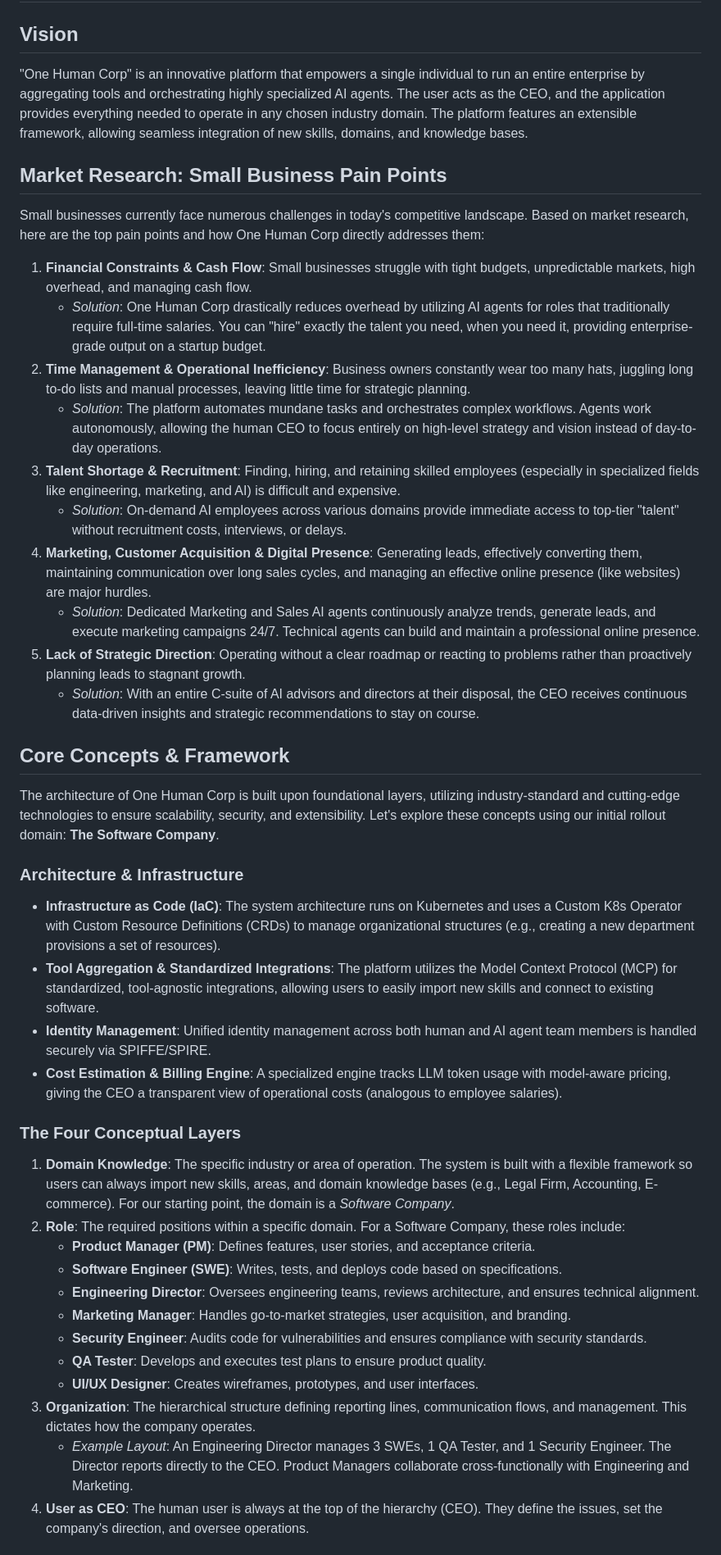
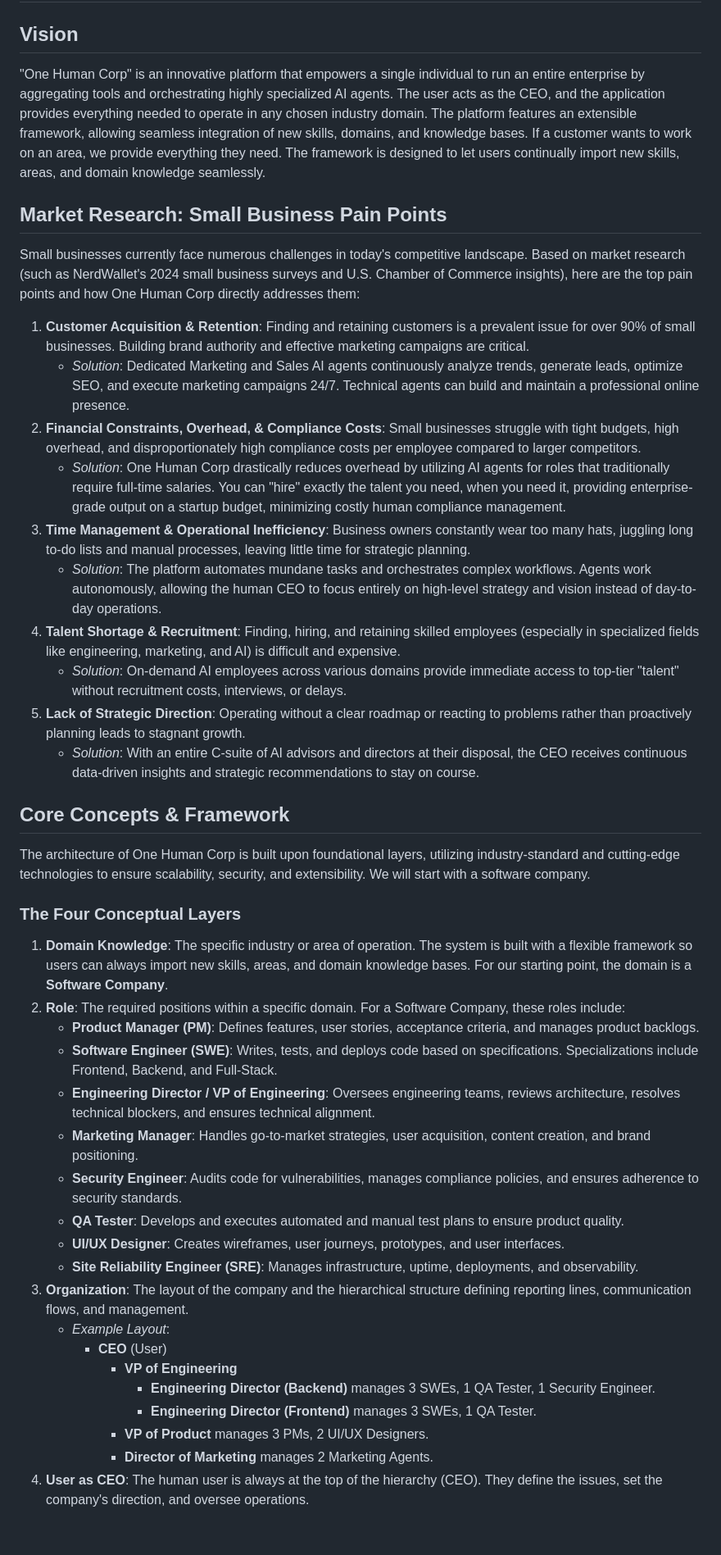
Before and after one commit to onehumancorp/mono, a Markdown page: docs/roadmap.md, the part around one of its changes. Shown at 82% size. GitHub-like rendering.

```diff
--- a/docs/roadmap.md
+++ b/docs/roadmap.md
@@ -1,43 +1,44 @@
 # One Human Corp: Strategic Roadmap
 
 ## Vision
-"One Human Corp" is an innovative platform that empowers a single individual to run an entire enterprise by aggregating tools and orchestrating highly specialized AI agents. The user acts as the CEO, and the application provides everything needed to operate in any chosen industry domain. The platform features an extensible framework, allowing seamless integration of new skills, domains, and knowledge bases.
+"One Human Corp" is an innovative platform that empowers a single individual to run an entire enterprise by aggregating tools and orchestrating highly specialized AI agents. The user acts as the CEO, and the application provides everything needed to operate in any chosen industry domain. The platform features an extensible framework, allowing seamless integration of new skills, domains, and knowledge bases. If a customer wants to work on an area, we provide everything they need. The framework is designed to let users continually import new skills, areas, and domain knowledge seamlessly.
 
 ## Market Research: Small Business Pain Points
-Small businesses currently face numerous challenges in today's competitive landscape. Based on market research, here are the top pain points and how One Human Corp directly addresses them:
+Small businesses currently face numerous challenges in today's competitive landscape. Based on market research (such as NerdWallet's 2024 small business surveys and U.S. Chamber of Commerce insights), here are the top pain points and how One Human Corp directly addresses them:
 
-1. **Financial Constraints & Cash Flow**: Small businesses struggle with tight budgets, unpredictable markets, high overhead, and managing cash flow.
-   - *Solution*: One Human Corp drastically reduces overhead by utilizing AI agents for roles that traditionally require full-time salaries. You can "hire" exactly the talent you need, when you need it, providing enterprise-grade output on a startup budget.
-2. **Time Management & Operational Inefficiency**: Business owners constantly wear too many hats, juggling long to-do lists and manual processes, leaving little time for strategic planning.
+1. **Customer Acquisition & Retention**: Finding and retaining customers is a prevalent issue for over 90% of small businesses. Building brand authority and effective marketing campaigns are critical.
+   - *Solution*: Dedicated Marketing and Sales AI agents continuously analyze trends, generate leads, optimize SEO, and execute marketing campaigns 24/7. Technical agents can build and maintain a professional online presence.
+2. **Financial Constraints, Overhead, & Compliance Costs**: Small businesses struggle with tight budgets, high overhead, and disproportionately high compliance costs per employee compared to larger competitors.
+   - *Solution*: One Human Corp drastically reduces overhead by utilizing AI agents for roles that traditionally require full-time salaries. You can "hire" exactly the talent you need, when you need it, providing enterprise-grade output on a startup budget, minimizing costly human compliance management.
+3. **Time Management & Operational Inefficiency**: Business owners constantly wear too many hats, juggling long to-do lists and manual processes, leaving little time for strategic planning.
    - *Solution*: The platform automates mundane tasks and orchestrates complex workflows. Agents work autonomously, allowing the human CEO to focus entirely on high-level strategy and vision instead of day-to-day operations.
-3. **Talent Shortage & Recruitment**: Finding, hiring, and retaining skilled employees (especially in specialized fields like engineering, marketing, and AI) is difficult and expensive.
+4. **Talent Shortage & Recruitment**: Finding, hiring, and retaining skilled employees (especially in specialized fields like engineering, marketing, and AI) is difficult and expensive.
    - *Solution*: On-demand AI employees across various domains provide immediate access to top-tier "talent" without recruitment costs, interviews, or delays.
-4. **Marketing, Customer Acquisition & Digital Presence**: Generating leads, effectively converting them, maintaining communication over long sales cycles, and managing an effective online presence (like websites) are major hurdles.
-   - *Solution*: Dedicated Marketing and Sales AI agents continuously analyze trends, generate leads, and execute marketing campaigns 24/7. Technical agents can build and maintain a professional online presence.
 5. **Lack of Strategic Direction**: Operating without a clear roadmap or reacting to problems rather than proactively planning leads to stagnant growth.
    - *Solution*: With an entire C-suite of AI advisors and directors at their disposal, the CEO receives continuous data-driven insights and strategic recommendations to stay on course.
 
 ## Core Concepts & Framework
-The architecture of One Human Corp is built upon foundational layers, utilizing industry-standard and cutting-edge technologies to ensure scalability, security, and extensibility. Let's explore these concepts using our initial rollout domain: **The Software Company**.
-
-### Architecture & Infrastructure
-- **Infrastructure as Code (IaC)**: The system architecture runs on Kubernetes and uses a Custom K8s Operator with Custom Resource Definitions (CRDs) to manage organizational structures (e.g., creating a new department provisions a set of resources).
-- **Tool Aggregation & Standardized Integrations**: The platform utilizes the Model Context Protocol (MCP) for standardized, tool-agnostic integrations, allowing users to easily import new skills and connect to existing software.
-- **Identity Management**: Unified identity management across both human and AI agent team members is handled securely via SPIFFE/SPIRE.
-- **Cost Estimation & Billing Engine**: A specialized engine tracks LLM token usage with model-aware pricing, giving the CEO a transparent view of operational costs (analogous to employee salaries).
+The architecture of One Human Corp is built upon foundational layers, utilizing industry-standard and cutting-edge technologies to ensure scalability, security, and extensibility. We will start with a software company.
 
 ### The Four Conceptual Layers
 
-1. **Domain Knowledge**: The specific industry or area of operation. The system is built with a flexible framework so users can always import new skills, areas, and domain knowledge bases (e.g., Legal Firm, Accounting, E-commerce). For our starting point, the domain is a *Software Company*.
+1. **Domain Knowledge**: The specific industry or area of operation. The system is built with a flexible framework so users can always import new skills, areas, and domain knowledge bases. For our starting point, the domain is a **Software Company**.
 2. **Role**: The required positions within a specific domain. For a Software Company, these roles include:
-   - **Product Manager (PM)**: Defines features, user stories, and acceptance criteria.
-   - **Software Engineer (SWE)**: Writes, tests, and deploys code based on specifications.
-   - **Engineering Director**: Oversees engineering teams, reviews architecture, and ensures technical alignment.
-   - **Marketing Manager**: Handles go-to-market strategies, user acquisition, and branding.
-   - **Security Engineer**: Audits code for vulnerabilities and ensures compliance with security standards.
-   - **QA Tester**: Develops and executes test plans to ensure product quality.
-   - **UI/UX Designer**: Creates wireframes, prototypes, and user interfaces.
-3. **Organization**: The hierarchical structure defining reporting lines, communication flows, and management. This dictates how the company operates.
-   - *Example Layout*: An Engineering Director manages 3 SWEs, 1 QA Tester, and 1 Security Engineer. The Director reports directly to the CEO. Product Managers collaborate cross-functionally with Engineering and Marketing.
+   - **Product Manager (PM)**: Defines features, user stories, acceptance criteria, and manages product backlogs.
+   - **Software Engineer (SWE)**: Writes, tests, and deploys code based on specifications. Specializations include Frontend, Backend, and Full-Stack.
+   - **Engineering Director / VP of Engineering**: Oversees engineering teams, reviews architecture, resolves technical blockers, and ensures technical alignment.
+   - **Marketing Manager**: Handles go-to-market strategies, user acquisition, content creation, and brand positioning.
+   - **Security Engineer**: Audits code for vulnerabilities, manages compliance policies, and ensures adherence to security standards.
+   - **QA Tester**: Develops and executes automated and manual test plans to ensure product quality.
+   - **UI/UX Designer**: Creates wireframes, user journeys, prototypes, and user interfaces.
+   - **Site Reliability Engineer (SRE)**: Manages infrastructure, uptime, deployments, and observability.
+3. **Organization**: The layout of the company and the hierarchical structure defining reporting lines, communication flows, and management.
+   - *Example Layout*:
+     - **CEO** (User)
+       - **VP of Engineering**
+         - **Engineering Director (Backend)** manages 3 SWEs, 1 QA Tester, 1 Security Engineer.
+         - **Engineering Director (Frontend)** manages 3 SWEs, 1 QA Tester.
+       - **VP of Product** manages 3 PMs, 2 UI/UX Designers.
+       - **Director of Marketing** manages 2 Marketing Agents.
 4. **User as CEO**: The human user is always at the top of the hierarchy (CEO). They define the issues, set the company's direction, and oversee operations.
 
```
Also changed, not shown: other parts of docs/roadmap.md (+30 -23 lines).
